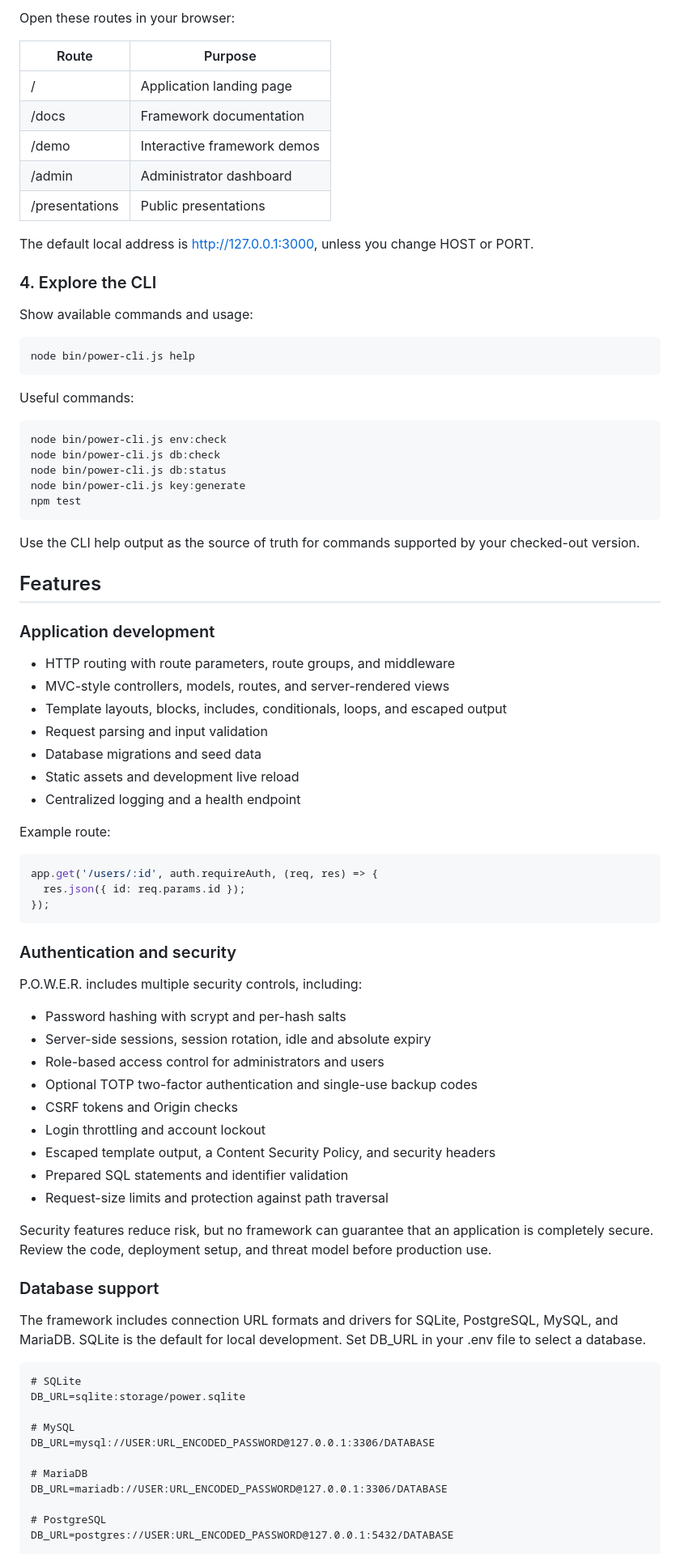
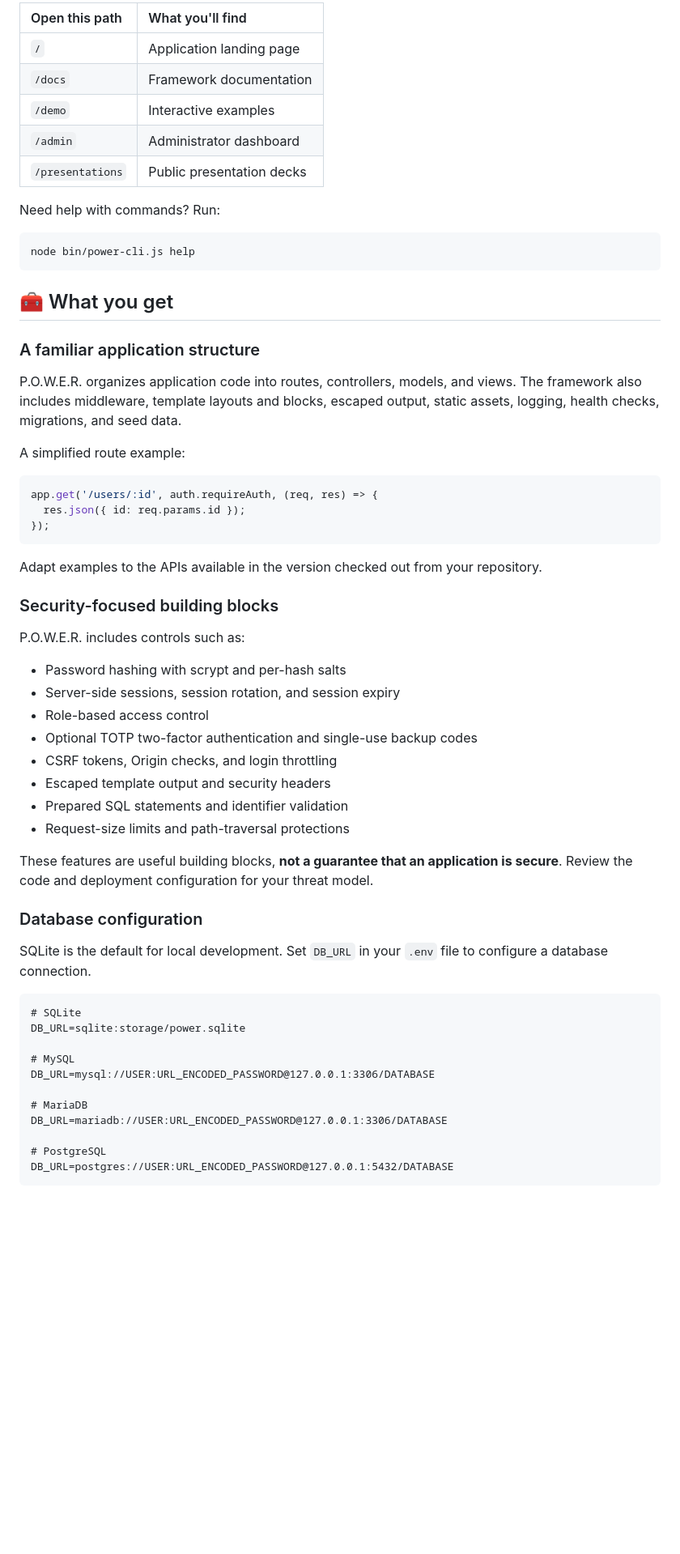
Before and after one commit to OrpanAp/power-2.0, a Markdown page: README.md, the part around one of its changes. Shown at 81% size. GitHub-like rendering; blank space fills up the shorter version.

````diff
--- a/README.md
+++ b/README.md
@@ -74,77 +119,54 @@ The development server supports live reload and automatic restart. On first boot
 
-Open these routes in your browser:
+| Open this path | What you'll find |
+|:--|:--|
+| `/` | Application landing page |
+| `/docs` | Framework documentation |
+| `/demo` | Interactive examples |
+| `/admin` | Administrator dashboard |
+| `/presentations` | Public presentation decks |
 
-| Route | Purpose |
-| --- | --- |
-| / | Application landing page |
-| /docs | Framework documentation |
-| /demo | Interactive framework demos |
-| /admin | Administrator dashboard |
-| /presentations | Public presentations |
+Need help with commands? Run:
 
-The default local address is http://127.0.0.1:3000, unless you change HOST or PORT.
+```bash
+node bin/power-cli.js help
+```
 
-### 4. Explore the CLI
+## 🧰 What you get
 
-Show available commands and usage:
+### A familiar application structure
 
-~~~bash
-node bin/power-cli.js help
-~~~
+P.O.W.E.R. organizes application code into routes, controllers, models, and views. The framework also includes middleware, template layouts and blocks, escaped output, static assets, logging, health checks, migrations, and seed data.
 
-Useful commands:
+A simplified route example:
 
-~~~bash
-node bin/power-cli.js env:check
-node bin/power-cli.js db:check
-node bin/power-cli.js db:status
-node bin/power-cli.js key:generate
-npm test
-~~~
-
-Use the CLI help output as the source of truth for commands supported by your checked-out version.
-
-## Features
-
-### Application development
-
-- HTTP routing with route parameters, route groups, and middleware
-- MVC-style controllers, models, routes, and server-rendered views
-- Template layouts, blocks, includes, conditionals, loops, and escaped output
-- Request parsing and input validation
-- Database migrations and seed data
-- Static assets and development live reload
-- Centralized logging and a health endpoint
-
-Example route:
-
-~~~js
+```js
 app.get('/users/:id', auth.requireAuth, (req, res) => {
   res.json({ id: req.params.id });
 });
-~~~
+```
 
-### Authentication and security
+Adapt examples to the APIs available in the version checked out from your repository.
 
-P.O.W.E.R. includes multiple security controls, including:
+### Security-focused building blocks
+
+P.O.W.E.R. includes controls such as:
 
 - Password hashing with scrypt and per-hash salts
-- Server-side sessions, session rotation, idle and absolute expiry
-- Role-based access control for administrators and users
+- Server-side sessions, session rotation, and session expiry
+- Role-based access control
 - Optional TOTP two-factor authentication and single-use backup codes
-- CSRF tokens and Origin checks
-- Login throttling and account lockout
-- Escaped template output, a Content Security Policy, and security headers
+- CSRF tokens, Origin checks, and login throttling
+- Escaped template output and security headers
 - Prepared SQL statements and identifier validation
-- Request-size limits and protection against path traversal
+- Request-size limits and path-traversal protections
 
-Security features reduce risk, but no framework can guarantee that an application is completely secure. Review the code, deployment setup, and threat model before production use.
+These features are useful building blocks, **not a guarantee that an application is secure**. Review the code and deployment configuration for your threat model.
 
-### Database support
+### Database configuration
 
-The framework includes connection URL formats and drivers for SQLite, PostgreSQL, MySQL, and MariaDB. SQLite is the default for local development. Set DB_URL in your .env file to select a database.
+SQLite is the default for local development. Set `DB_URL` in your `.env` file to configure a database connection.
 
-~~~dotenv
+```dotenv
 # SQLite
 DB_URL=sqlite:storage/power.sqlite
 
@@ -156,4 +178,5 @@ DB_URL=mariadb://USER:URL_ENCODED_PASSWORD@127.0.0.1:3306/DATABASE
 
 # PostgreSQL
 DB_URL=postgres://USER:URL_ENCODED_PASSWORD@127.0.0.1:5432/DATABASE
+```
 
````
Also changed, not shown: other parts of README.md (+161 -173 lines).
